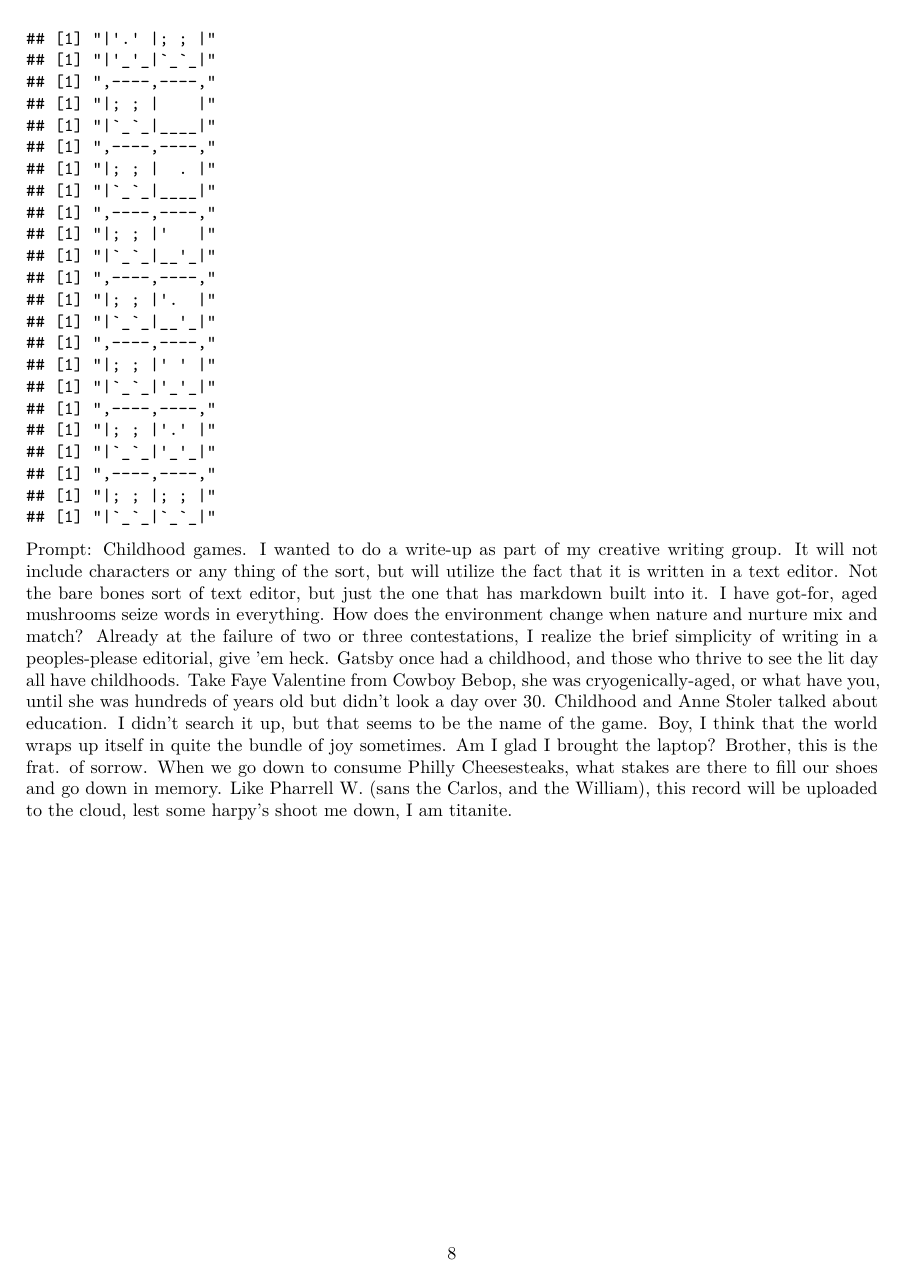
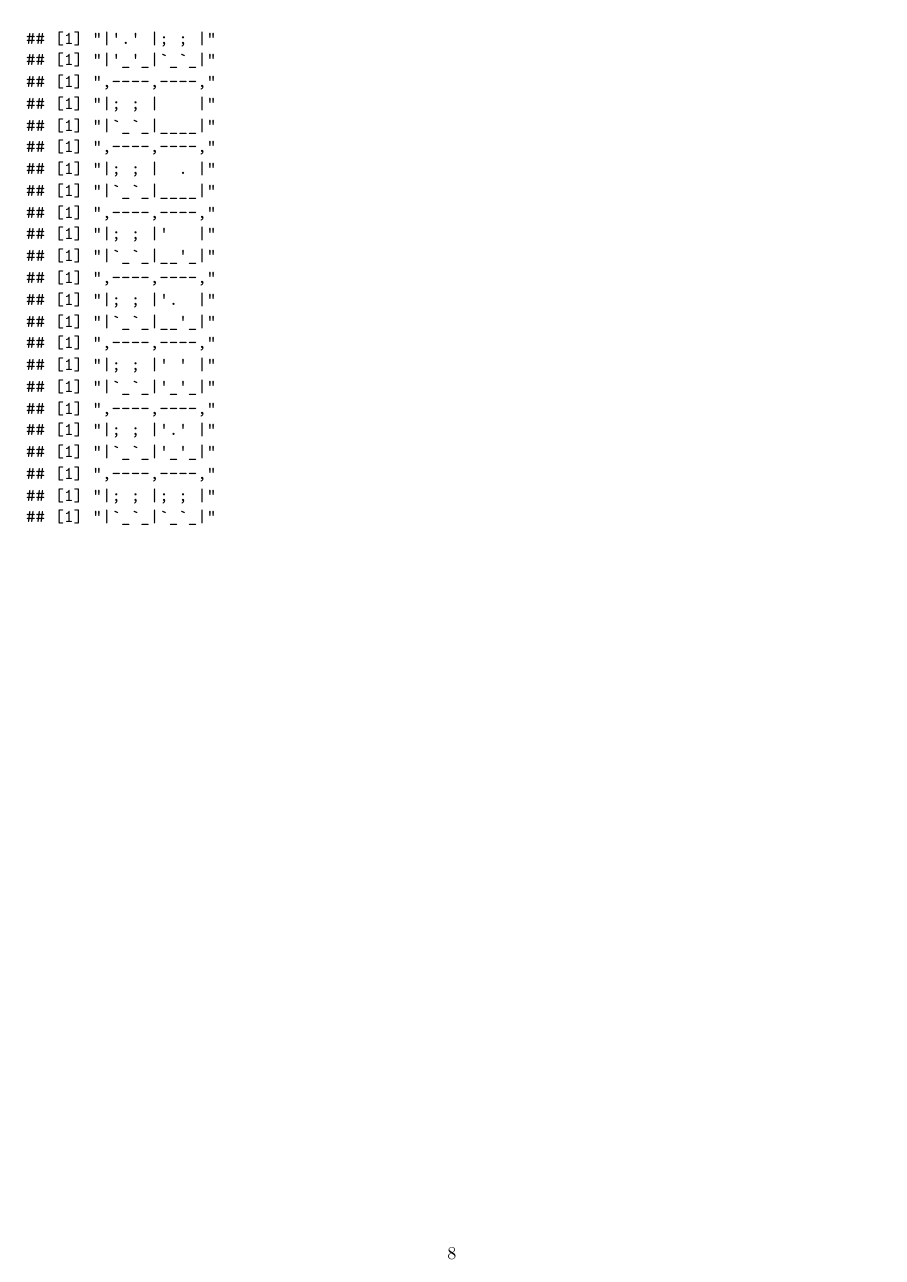
Before and after one commit to librohew/domiodies, an R Markdown document (domiodies.Rmd): page 8 of 8. Rendered offline with R 4.5, knitr and Pandoc, then LaTeX, with nearby package versions.

Commit message:
removed writing for clarity.

````diff
--- a/domiodies.Rmd
+++ b/domiodies.Rmd
@@ -260,6 +260,3 @@ for (i in 0:6) {
   }
 }
 ```
-
-Prompt: Childhood games.
-I wanted to do a write-up as part of my creative writing group. It will not include characters or any thing of the sort, but will utilize the fact that it is written in a text editor. Not the bare bones sort of text editor, but just the one that has markdown built into it. I have got-for, aged mushrooms seize words in everything. How does the environment change when nature and nurture mix and match? Already at the failure of two or three contestations, I realize the brief simplicity of writing in a peoples-please editorial, give 'em heck. Gatsby once had a childhood, and those who thrive to see the lit day all have childhoods. Take Faye Valentine from Cowboy Bebop, she was cryogenically-aged, or what have you, until she was hundreds of years old but didn't look a day over 30. Childhood and Anne Stoler talked about education. I didn't search it up, but that seems to be the name of the game. Boy, I think that the world wraps up itself in quite the bundle of joy sometimes. Am I glad I brought the laptop? Brother, this is the frat. of sorrow. When we go down to consume Philly Cheesesteaks, what stakes are there to fill our shoes and go down in memory. Like Pharrell W. (sans the Carlos, and the William), this record will be uploaded to the cloud, lest some harpy's shoot me down, I am titanite.
````
